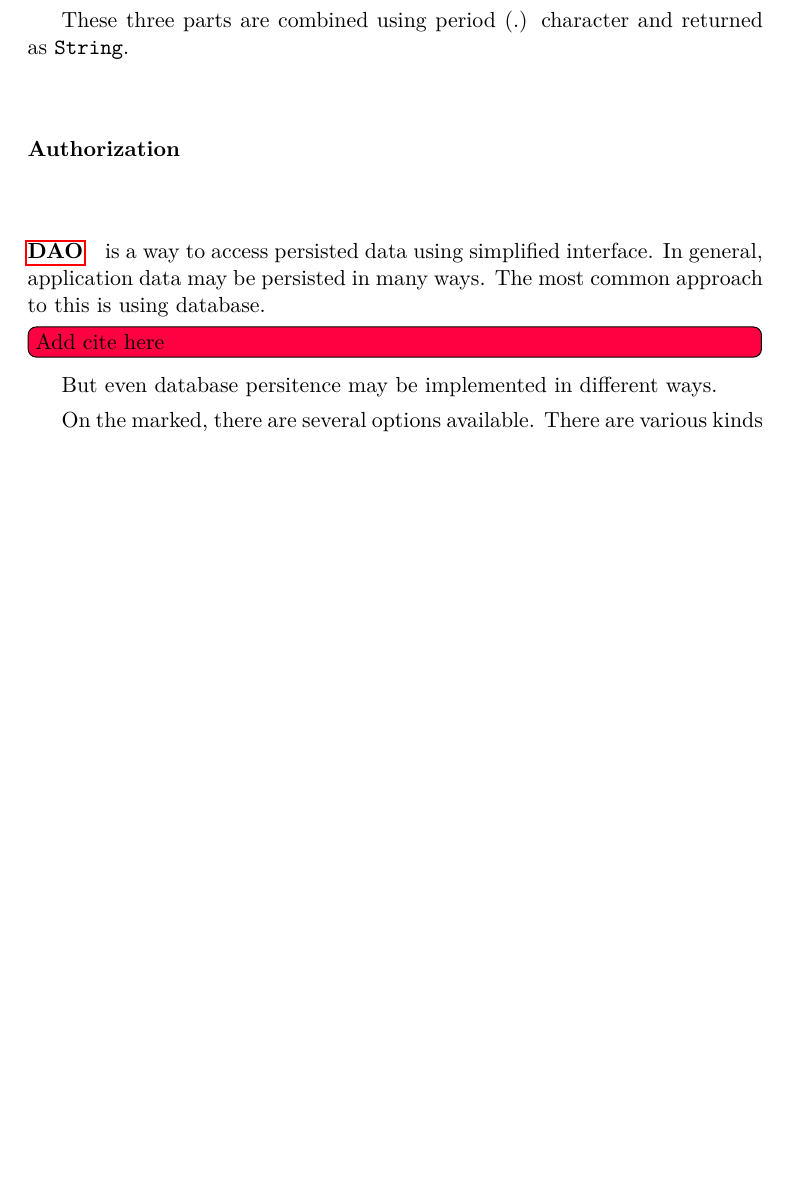
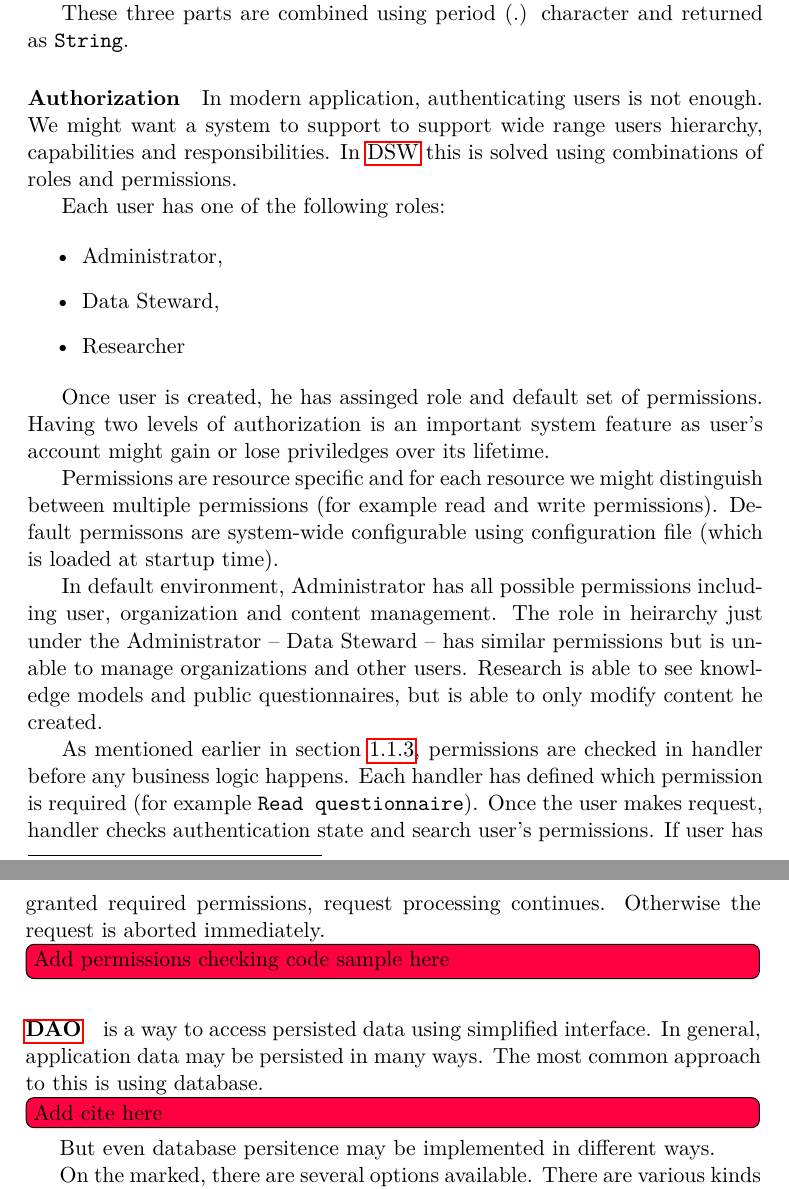
Before and after one commit to josefdolezal/fit-mi-dip, a LaTeX thesis (thesis.tex, which reads chapters/analysis/state-of-the-art.tex): part of page 22 of 33 before the commit and two parts of pages 22 and 23 of 33 after it, the two joined at a grey line, cut so that both start at the same text, the shorter picture padded with empty space. Compiled offline with pdfLaTeX.

Commit message:
Add authorization section

```diff
--- a/chapters/analysis/state-of-the-art.tex
+++ b/chapters/analysis/state-of-the-art.tex
@@ -173,6 +173,36 @@ These three parts are combined using period (.) character and returned as \textt
 
 \paragraph*{Authorization}
 
+In modern application, authenticating users is not enough.
+We might want a system to support to support wide range users hierarchy, capabilities and responsibilities.
+In \gls{dsw} this is solved using combinations of roles and permissions.
+
+Each user has one of the following roles:
+
+\begin{itemize}
+    \item Administrator,
+    \item Data Steward,
+    \item Researcher
+\end{itemize}
+
+Once user is created, he has assinged role and default set of permissions.
+Having two levels of authorization is an important system feature as user's account might gain or lose priviledges over its lifetime.
+
+Permissions are resource specific and for each resource we might distinguish between multiple permissions (for example read and write permissions).
+Default permissons are system-wide configurable using configuration file (which is loaded at startup time).
+
+In default environment, Administrator has all possible permissions including user, organization and content management.
+The role in heirarchy just under the Administrator -- Data Steward -- has similar permissions but is unable to manage organizations and other users.
+Research is able to see knowledge models and public questionnaires, but is able to only modify content he created.
+
+As mentioned earlier in section \ref{sec:handler}, permissions are checked in handler before any business logic happens.
+Each handler has defined which permission is required (for example \texttt{Read questionnaire}).
+Once the user makes request, handler checks authentication state and search user's permissions.
+If user has granted required permissions, request processing continues.
+Otherwise the request is aborted immediately.
+
+\todo{Add permissions checking code sample here}
+
 \paragraph*{\gls{dao}} is a way to access persisted data using simplified interface.
 In general, application data may be persisted in many ways.
 The most common approach to this is using database. \todo{Add cite here}
```
